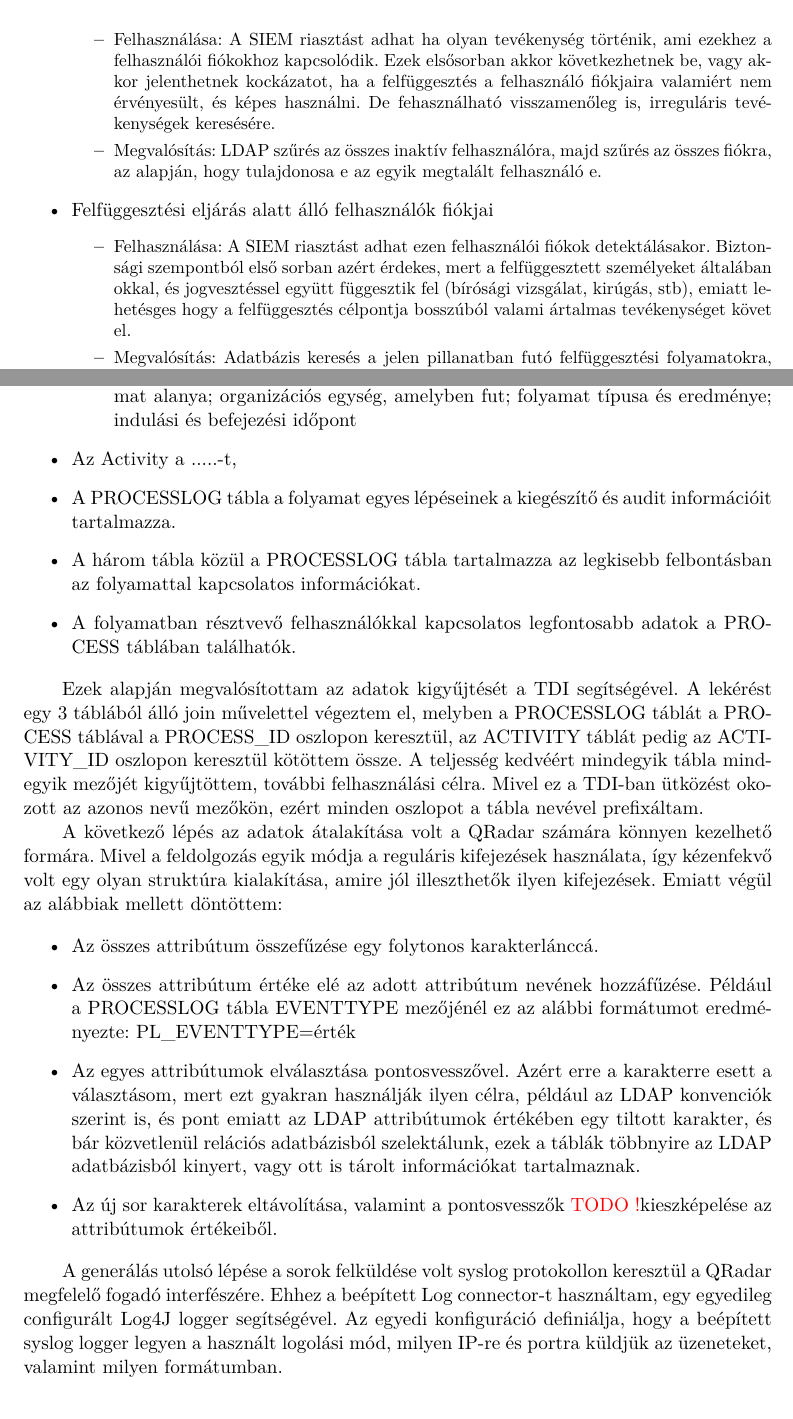
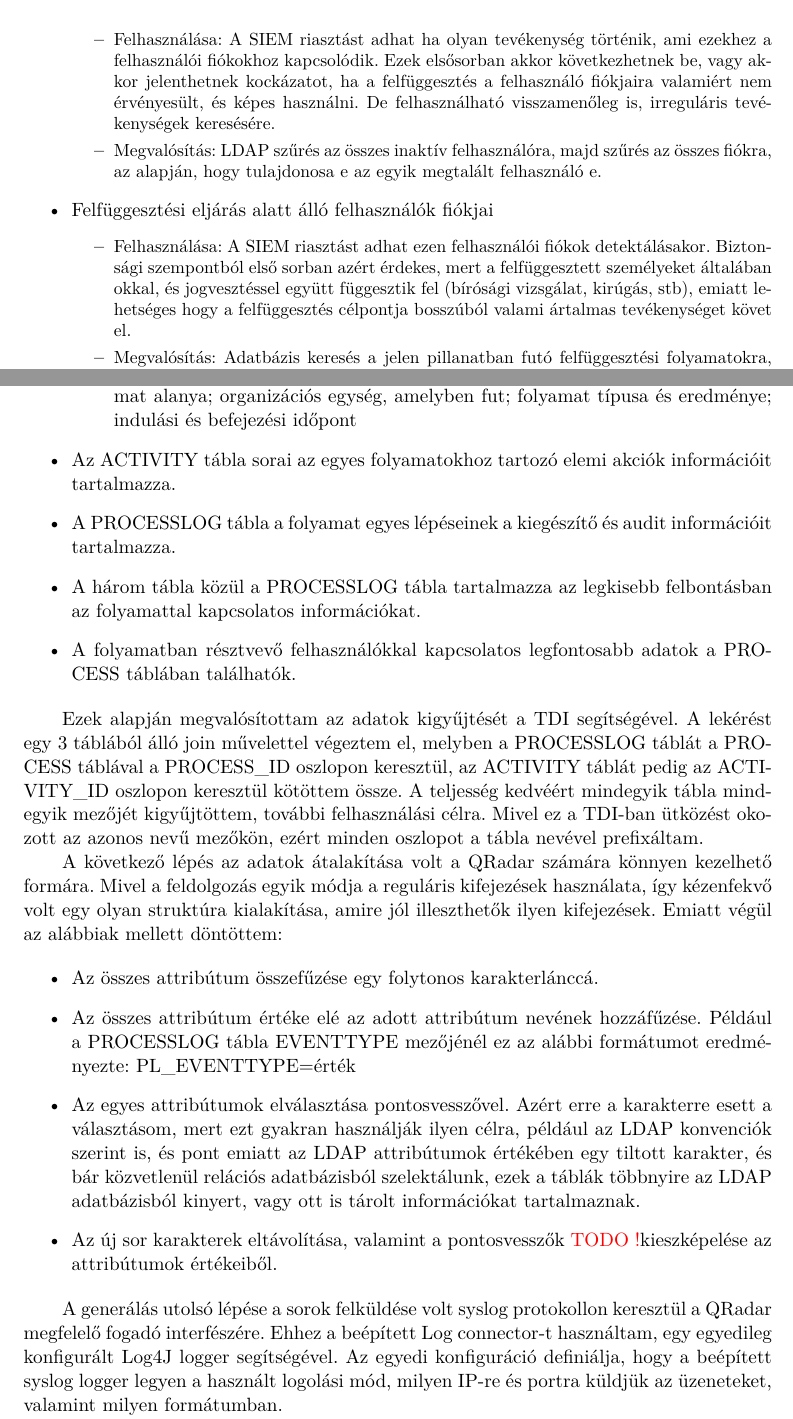
Before and after one commit to brabulla/thesis, a LaTeX thesis (src/thesis.tex, which reads src/content/implementation.tex): two parts of pages 20 and 22 of 24, joined at a grey line, cut so that both start at the same text. Compiled offline with XeLaTeX.

Commit message:
Compile-olt PDF, plusz nyelvtani elírások javítása

```diff
--- a/src/content/implementation.tex
+++ b/src/content/implementation.tex
@@ -172,13 +172,13 @@ A koncepció, valamint a fejlesztett megoldások tesztelésére az alábbi use-c
 	\item Inaktív felhasználókhoz tartozó fiókok
 	\begin{itemize}
 		\small
-		\item Felhasználása: A SIEM riasztást adhat ha olyan tevékenység történik, ami ezekhez a felhasználói fiókokhoz kapcsolódik. Ezek elsősorban akkor következhetnek be, vagy akkor jelenthetnek kockázatot, ha a felfüggesztés a felhasználó fiókjaira valamiért nem érvényesült, és képes használni. De fehasználható visszamenőleg is, irreguláris tevékenységek keresésére.
+		\item Felhasználása: A SIEM riasztást adhat ha olyan tevékenység történik, ami ezekhez a felhasználói fiókokhoz kapcsolódik. Ezek elsősorban akkor következhetnek be, vagy akkor jelenthetnek kockázatot, ha a felfüggesztés a felhasználó fiókjaira valamiért nem érvényesült, és képes használni. De felhasználható visszamenőleg is, irreguláris tevékenységek keresésére.
 		\item Megvalósítás: LDAP szűrés az összes inaktív felhasználóra, majd szűrés az összes fiókra, az alapján, hogy tulajdonosa e az egyik megtalált felhasználó e.
 	\end{itemize}
 	\item Felfüggesztési eljárás alatt álló felhasználók fiókjai
 	\begin{itemize}
 		\small
-		\item Felhasználása: A SIEM riasztást adhat ezen felhasználói fiókok detektálásakor. Biztonsági szempontból első sorban azért érdekes, mert a felfüggesztett személyeket általában okkal, és jogvesztéssel együtt függesztik fel (bírósági vizsgálat, kirúgás, stb), emiatt lehetésges hogy a felfüggesztés célpontja bosszúból valami ártalmas tevékenységet követ el.
+		\item Felhasználása: A SIEM riasztást adhat ezen felhasználói fiókok detektálásakor. Biztonsági szempontból első sorban azért érdekes, mert a felfüggesztett személyeket általában okkal, és jogvesztéssel együtt függesztik fel (bírósági vizsgálat, kirúgás, stb), emiatt lehetséges hogy a felfüggesztés célpontja bosszúból valami ártalmas tevékenységet követ el.
 		\item Megvalósítás: Adatbázis keresés a jelen pillanatban futó felfüggesztési folyamatokra, majd az ebből kinyert felhasználó azonosítója alapján LDAP szűrés az összes fiók között.
 	\end{itemize}
 	\item Törlési folyamat alatt álló felhasználói fiókok
@@ -220,7 +220,7 @@ A fejlesztés első lépése a táblák és a bennük található adatok felmér
 	\begin{itemize}
 		\item A legfontosabb információk itt találhatók, többek közt: folyamat indítója; folyamat alanya; organizációs egység, amelyben fut; folyamat típusa és eredménye; indulási és befejezési időpont
 	\end{itemize}
-	\item Az Activity a .....-t,
+	\item Az ACTIVITY tábla sorai az egyes folyamatokhoz tartozó elemi akciók információit tartalmazza.
 	\item A PROCESSLOG tábla a folyamat egyes lépéseinek a kiegészítő és audit információit tartalmazza.
 	\item A három tábla közül a PROCESSLOG tábla tartalmazza az legkisebb felbontásban az folyamattal kapcsolatos információkat.
 	\item A folyamatban résztvevő felhasználókkal kapcsolatos legfontosabb adatok a PROCESS táblában találhatók.
@@ -242,7 +242,7 @@ A következő lépés az adatok átalakítása volt a QRadar számára könnyen
 %RÖVIDTÁBLANÉV\_OSZLOPNÉV=ÉRTÉK;RÖVIDTÁBLANÉV\_OSZLOPNÉV=ÉRTÉK;RÖVIDTÁBLANÉV\_OSZLOPNÉV=ÉRTÉK;...
 
 
-A generálás utolsó lépése a sorok felküldése volt syslog protokollon keresztül a QRadar megfelelő fogadó interfészére. Ehhez a beépített Log connector-t használtam, egy egyedileg configurált Log4J logger segítségével. Az egyedi konfiguráció definiálja, hogy a beépített syslog logger legyen a használt logolási mód, milyen IP-re és portra küldjük az üzeneteket, valamint milyen formátumban.
+A generálás utolsó lépése a sorok felküldése volt syslog protokollon keresztül a QRadar megfelelő fogadó interfészére. Ehhez a beépített Log connector-t használtam, egy egyedileg konfigurált Log4J logger segítségével. Az egyedi konfiguráció definiálja, hogy a beépített syslog logger legyen a használt logolási mód, milyen IP-re és portra küldjük az üzeneteket, valamint milyen formátumban.
 
 A Log4J által biztosított syslog logger azonban alapértelmezetten nem volt megfelelő erre a célra, mivel úgy implementálták azt, hogy az 1019 byte-nál hosszabb üzeneteket tördelje megfelelő méretűvé, és több részben küldje tovább. Ez a QRadar oldalán azt okozta, hogy a logsor tördelékek külön eseményenként kerültek rögzítésre, ami nem volt megfelelő a kívánt működés szempontjából. A QRadar azonban biztosít egy megoldást a töredékek kezelésére: az UDP multiline syslog\footnote{ \href{https://www.ibm.com/support/knowledgecenter/SS42VS_7.2.2/com.ibm.qradar.doc_7.2.2/t_logsource_UDPmultiprotocol.html}{UDP multiline syslog dokumentáció}} kezelést, amihez a töredék üzeneteket ki kellett egészítenem azonosítókkal.
 
```
Also changed, not shown: src/thesis.pdf, src/content/implementation.tex (12 more changed lines), 2 other files.
